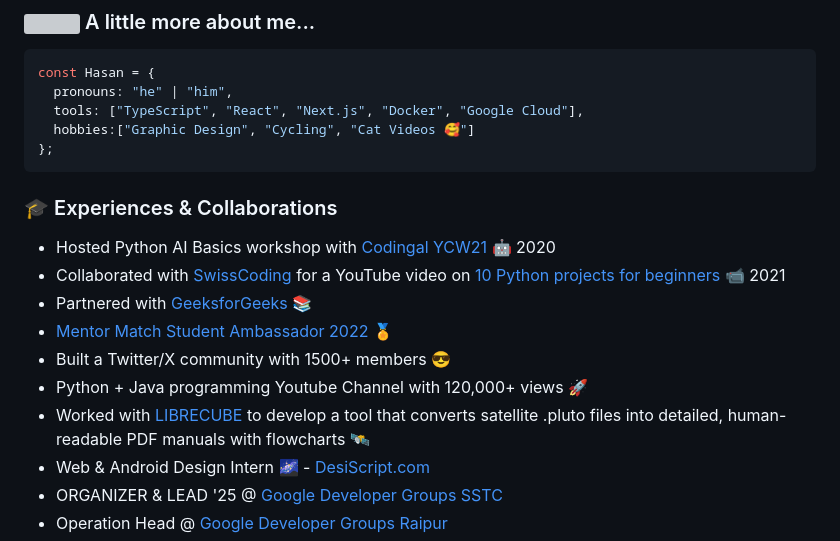
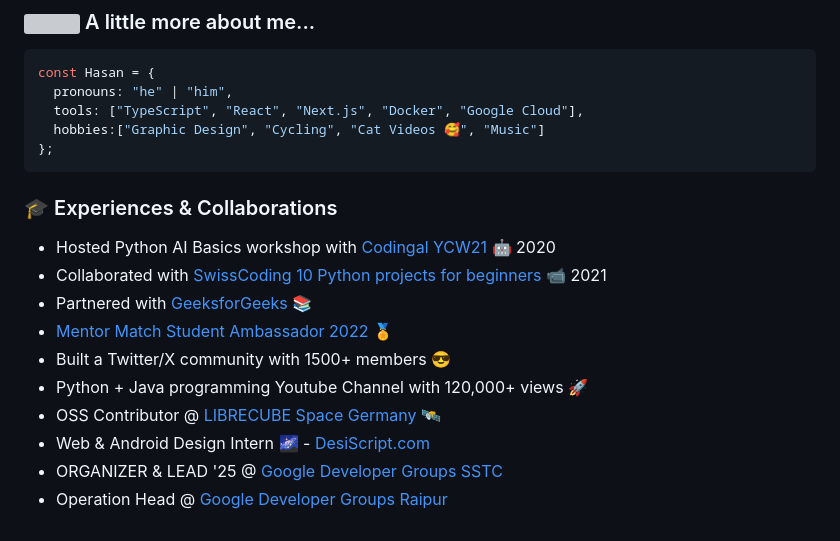
Before and after one commit to codeIntrovert/codeIntrovert, a Markdown page: README.md, the part around the change. Drawn GitHub-style; grey boxes are pictures that could not be loaded.

Commit message:
Update hobbies and collaboration details in README
Added 'Music' to hobbies and updated collaboration description for clarity.

````diff
--- a/README.md
+++ b/README.md
@@ -18,18 +18,18 @@
 const Hasan = {
   pronouns: "he" | "him",
   tools: ["TypeScript", "React", "Next.js", "Docker", "Google Cloud"],
-  hobbies:["Graphic Design", "Cycling", "Cat Videos 🥰"]
+  hobbies:["Graphic Design", "Cycling", "Cat Videos 🥰", "Music"]
 };
 ```
 
 ### 🎓 Experiences & Collaborations
 - Hosted Python AI Basics workshop with [Codingal YCW21](https://www.codingal.com/coding-for-kids/masterclasses/create-your-own-jarvis/) 🤖 2020
-- Collaborated with [SwissCoding](https://github.com/swisscoding) for a YouTube video on [10 Python projects for beginners](https://www.youtube.com/watch?v=9-t6JEWQ_IY) 📹 2021
+- Collaborated with [SwissCoding](https://github.com/swisscoding) [10 Python projects for beginners](https://www.youtube.com/watch?v=9-t6JEWQ_IY) 📹 2021
 - Partnered with [GeeksforGeeks](https://www.geeksforgeeks.org/) 📚
 - [Mentor Match](https://www.mentormatch.com/) [Student Ambassador 2022](https://drive.google.com/file/d/1LdoUKMtIk8FABn5JbgS55AyEWzK9aVUr/view) 🏅
 - Built a Twitter/X community with 1500+ members 😎
 - Python + Java programming Youtube Channel with 120,000+ views 🚀
-- Worked with [LIBRECUBE](https://librecube.org/) to develop a tool that converts satellite .pluto files into detailed, human-readable PDF manuals with flowcharts 🛰️
+- OSS Contributor @ [LIBRECUBE Space Germany](https://librecube.org/) 🛰️
 - Web & Android Design Intern 🌌 - [DesiScript.com](https://desiscript.com/)
 - ORGANIZER & LEAD '25 @ [Google Developer Groups SSTC](https://gdg.community.dev/gdg-on-campus-shri-shankaracharya-technical-campus-bhilai-india/)
 - Operation Head @ [Google Developer Groups Raipur]()
````
